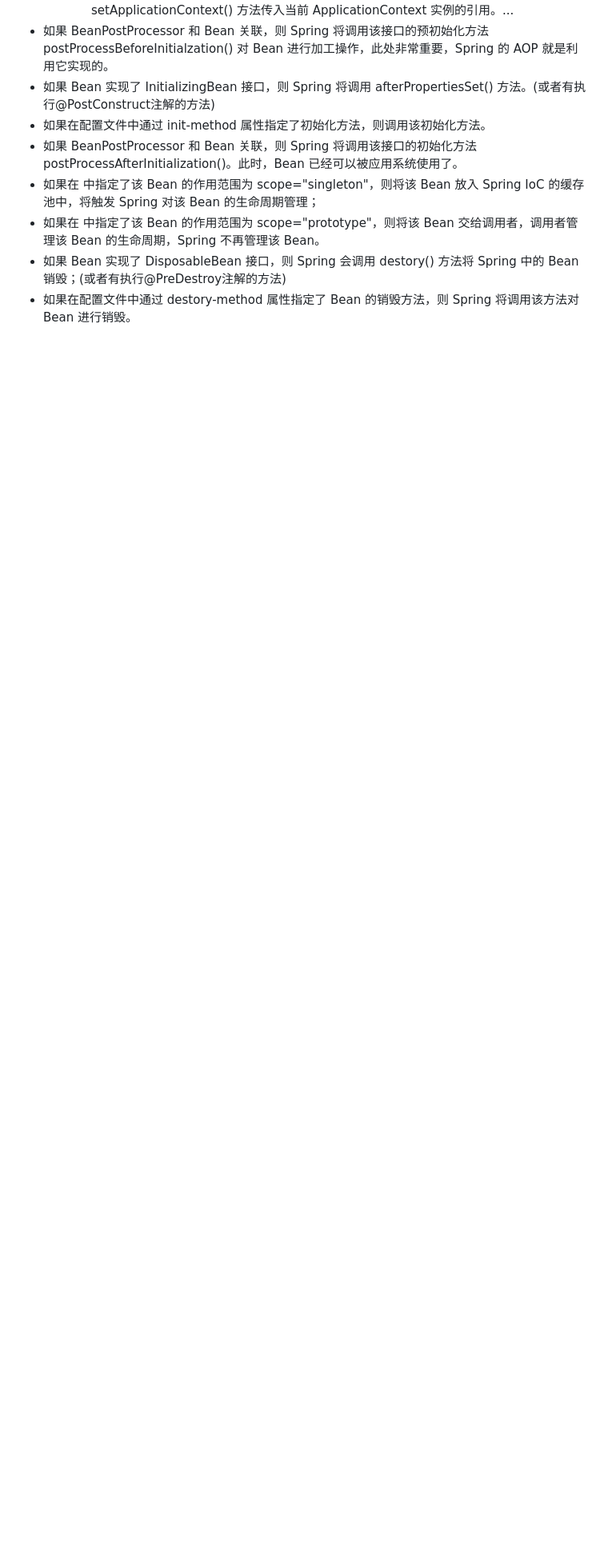
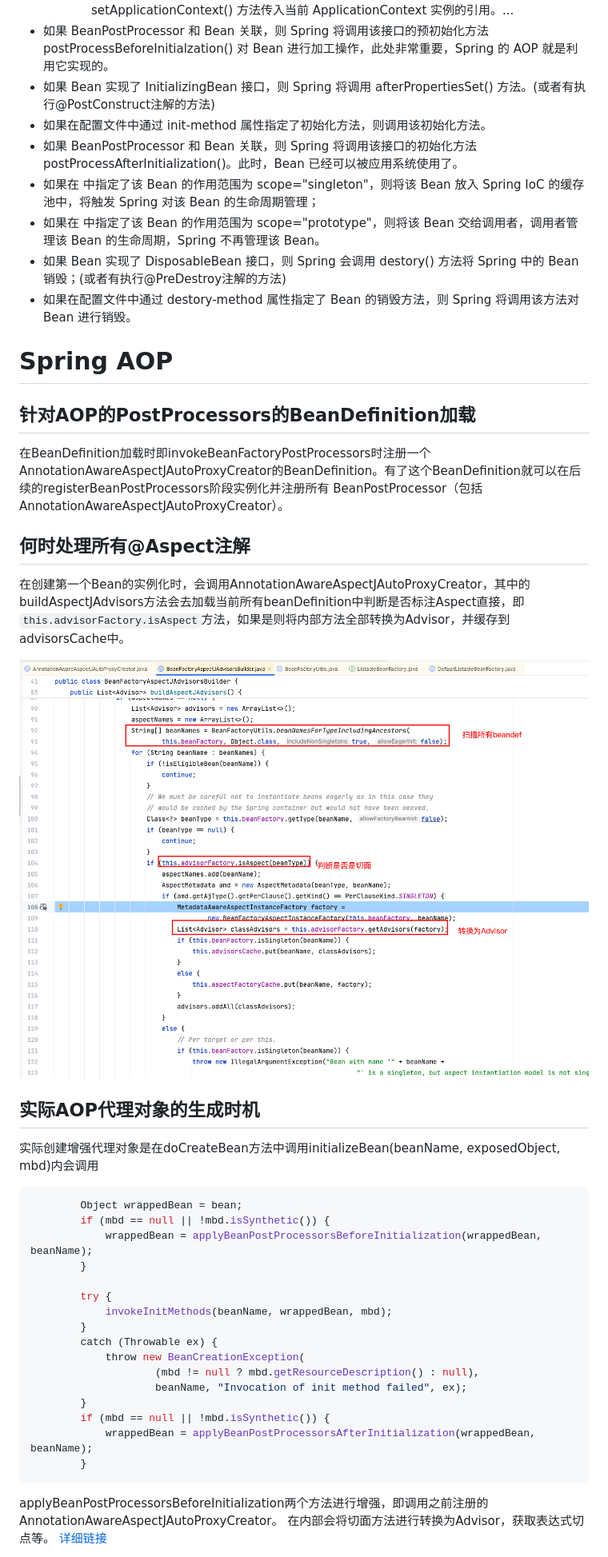
Before and after one commit to Rain-ziyu/Note, a Markdown page: docs/Spring相关.md, the part around the change printed below. Shown: that part at 80% size. Rendered like a GitHub page; pictures changed too: docs/images/spring/AOP加载.png (added); blank space fills up the shorter version.

````diff
--- a/docs/Spring相关.md
+++ b/docs/Spring相关.md
@@ -422,3 +422,41 @@ Spring解决循环依赖主要是依赖三级缓存，但是的在调用构造
 * 如果在 <bean> 中指定了该 Bean 的作用范围为 scope="prototype"，则将该 Bean 交给调用者，调用者管理该 Bean 的生命周期，Spring 不再管理该 Bean。
 * 如果 Bean 实现了 DisposableBean 接口，则 Spring 会调用 destory() 方法将 Spring 中的 Bean 销毁；(或者有执行@PreDestroy注解的方法)
 * 如果在配置文件中通过 destory-method 属性指定了 Bean 的销毁方法，则 Spring 将调用该方法对 Bean 进行销毁。
+
+# Spring AOP
+
+## 针对AOP的PostProcessors的BeanDefinition加载
+
+在BeanDefinition加载时即invokeBeanFactoryPostProcessors时注册一个AnnotationAwareAspectJAutoProxyCreator的BeanDefinition。有了这个BeanDefinition就可以在后续的registerBeanPostProcessors阶段实例化并注册所有 BeanPostProcessor（包括 AnnotationAwareAspectJAutoProxyCreator）。
+
+## 何时处理所有@Aspect注解
+
+在创建第一个Bean的实例化时，会调用AnnotationAwareAspectJAutoProxyCreator，其中的buildAspectJAdvisors方法会去加载当前所有beanDefinition中判断是否标注Aspect直接，即`this.advisorFactory.isAspect`方法，如果是则将内部方法全部转换为Advisor，并缓存到advisorsCache中。
+
+![](./images/spring/AOP加载.png)
+
+## 实际AOP代理对象的生成时机
+
+实际创建增强代理对象是在doCreateBean方法中调用initializeBean(beanName, exposedObject, mbd)内会调用
+```java
+		Object wrappedBean = bean;
+		if (mbd == null || !mbd.isSynthetic()) {
+			wrappedBean = applyBeanPostProcessorsBeforeInitialization(wrappedBean, beanName);
+		}
+
+		try {
+			invokeInitMethods(beanName, wrappedBean, mbd);
+		}
+		catch (Throwable ex) {
+			throw new BeanCreationException(
+					(mbd != null ? mbd.getResourceDescription() : null),
+					beanName, "Invocation of init method failed", ex);
+		}
+		if (mbd == null || !mbd.isSynthetic()) {
+			wrappedBean = applyBeanPostProcessorsAfterInitialization(wrappedBean, beanName);
+		}
+```
+applyBeanPostProcessorsBeforeInitialization两个方法进行增强，即调用之前注册的AnnotationAwareAspectJAutoProxyCreator。
+在内部会将切面方法进行转换为Advisor，获取表达式切点等。
+[详细链接](https://pdai.tech/md/spring/spring-x-framework-aop-source-1.html#%E6%B3%A8%E8%A7%A3%E5%88%87%E9%9D%A2%E4%BB%A3%E7%90%86%E5%88%9B%E5%BB%BA%E7%B1%BB-annotationawareaspectjautoproxycreator)
+
````
Also changed, not shown: other parts of docs/Spring相关.md (+14 -1 lines), docs/README.md (+2 -0 lines), docs/SpringBoot相关.md (added, +23 -0 lines), docs/images/spring/beandefini.png (added), docs/images/spring/cglib代理.png (added).
